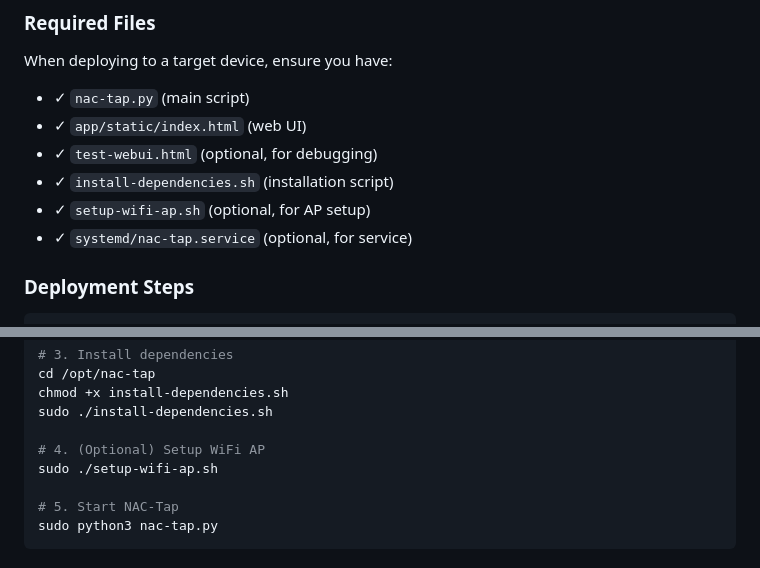
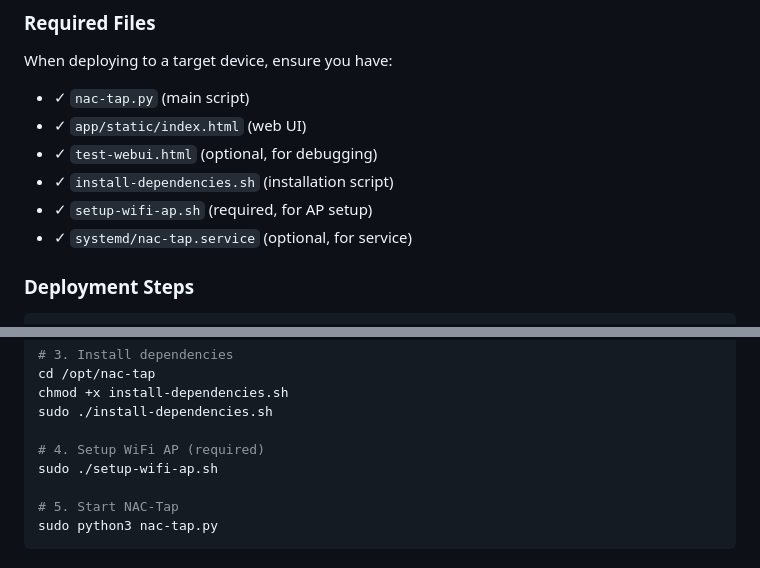
Before and after one commit to Sc4v3r/Transparent-tap, a Markdown page: README.md, 2 parts joined by grey strips. Drawn GitHub-style.

```diff
--- a/README.md
+++ b/README.md
@@ -297,7 +300,7 @@ When deploying to a target device, ensure you have:
 - ✓ `app/static/index.html` (web UI)
 - ✓ `test-webui.html` (optional, for debugging)
 - ✓ `install-dependencies.sh` (installation script)
-- ✓ `setup-wifi-ap.sh` (optional, for AP setup)
+- ✓ `setup-wifi-ap.sh` (required, for AP setup)
 - ✓ `systemd/nac-tap.service` (optional, for service)
 
 ### Deployment Steps
@@ -314,7 +317,7 @@ cd /opt/nac-tap
 chmod +x install-dependencies.sh
 sudo ./install-dependencies.sh
 
-# 4. (Optional) Setup WiFi AP
+# 4. Setup WiFi AP (required)
 sudo ./setup-wifi-ap.sh
 
 # 5. Start NAC-Tap
```
Also changed, not shown: other parts of README.md (+8 -5 lines).
